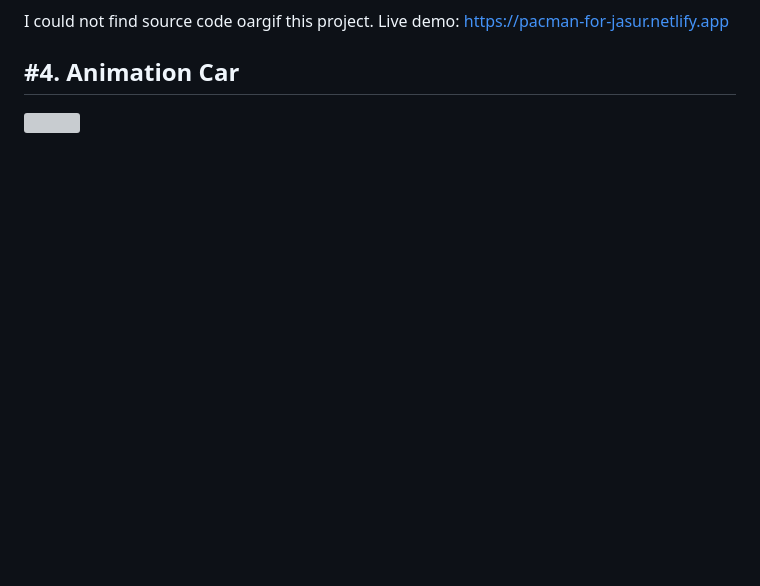
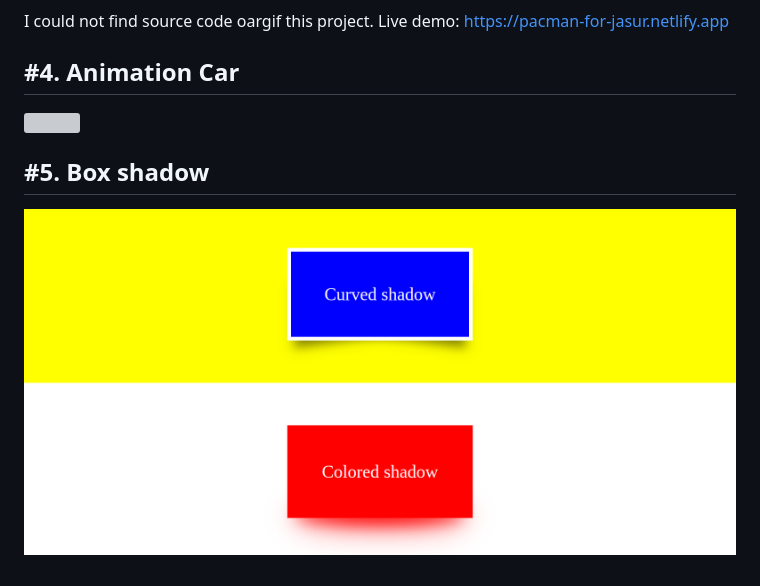
Before and after one commit to m-muhammadjon/mini-frontend-projects, a Markdown page: README.md, the part around the change. GitHub-like rendering; pictures changed too: Box shadow/img.png (added); blank space fills up the shorter version; grey boxes are pictures that could not be loaded.

Commit message:
added box shadow

```diff
--- a/README.md
+++ b/README.md
@@ -22,3 +22,7 @@ I could not find source code oargif this project. Live demo: https://pacman-for-
 #4. Animation Car
 ---
 ![](animation_car/animation_car.gif)
+
+#5. Box shadow
+---
+![](Box%20shadow/img.png)
```
Also changed, not shown: 2 other files.
